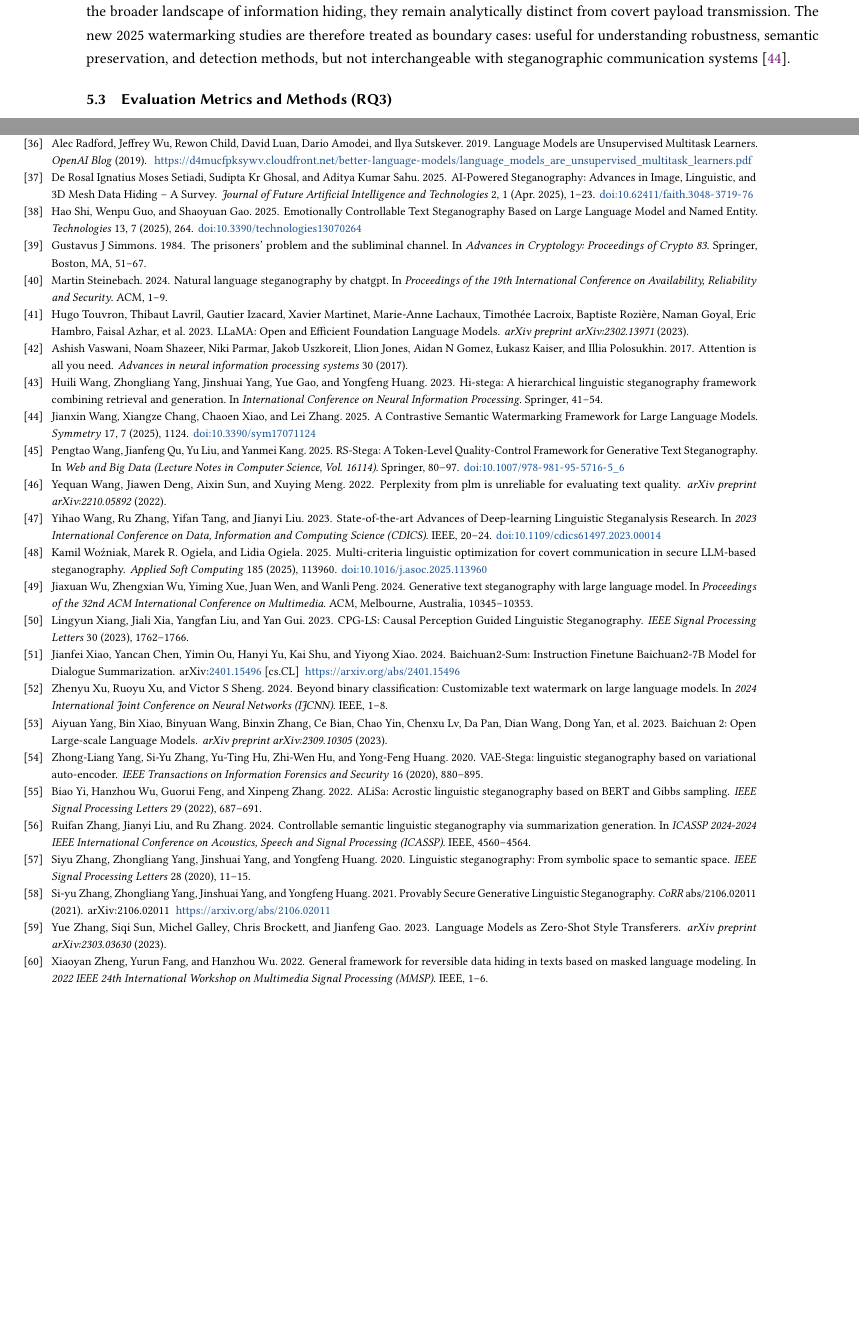
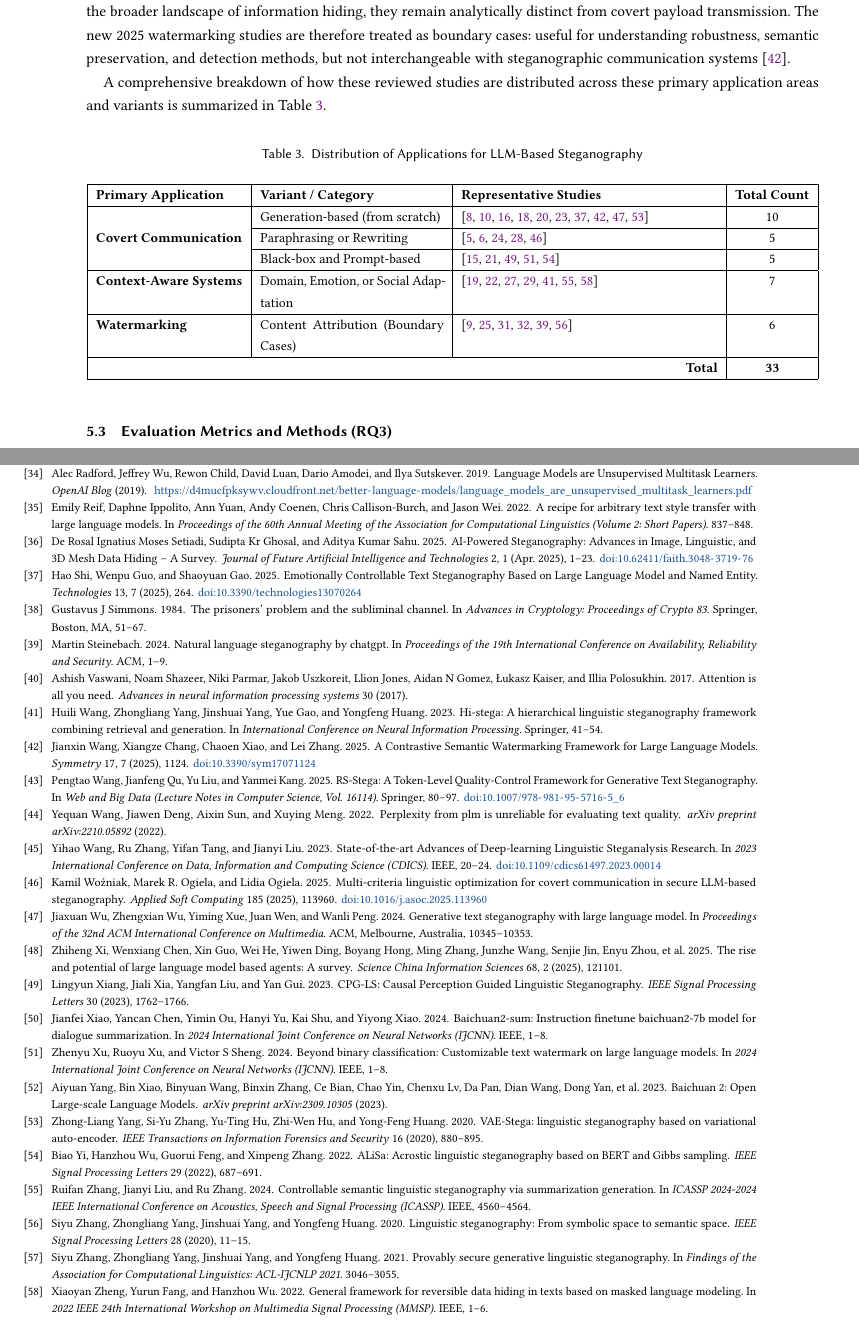
Before and after one commit to NasoohOlabi/SLR-draft, a LaTeX paper (draft.tex, which reads references/bibliography.bib, sections/rq2_applications.tex): two parts of pages 8 and 21 of 34, joined at a grey line, cut so that both start at the same text, the shorter picture padded with empty space. Compiled offline with pdfLaTeX.

Commit message:
docs(manuscript): update paper citations, tables, remove unused figure
- Fix and standardize all bibliography entries with proper conference/journal citations
- Remove unused sunburst chart figure from results section
- Add new application distribution table in RQ2 applications section
- Update in-text study counts and model citations across all sections
- Add missing multirow LaTeX package to draft preamble

```diff
--- a/draft.tex
+++ b/draft.tex
@@ -8,6 +8,7 @@
 \usepackage{tabularx}
 \usepackage{longtable}
 \usepackage{pdflscape}
+\usepackage{multirow}
 \usepackage{pifont} % used for \todo symbol
 \newcommand{\todo}[1]{\textcolor{blue}{#1}}
 \usepackage{float}
--- a/references/bibliography.bib
+++ b/references/bibliography.bib
@@ -143,11 +143,12 @@
   note      = {Early Access}
 }
 
-@article{lin2024zero,
-  title   = {Zero-shot generative linguistic steganography},
-  author  = {Lin, Ke and Luo, Yiyang and Zhang, Zijian and Luo, Ping},
-  journal = {arXiv preprint arXiv:2403.10856},
-  year    = {2024}
+@inproceedings{lin2024zero,
+  title     = {Zero-shot generative linguistic steganography},
+  author    = {Lin, Ke and Luo, Yiyang and Zhang, Zijian and Ping, Luo},
+  booktitle = {Proceedings of the 2024 Conference of the North American Chapter of the Association for Computational Linguistics: Human Language Technologies (Volume 1: Long Papers)},
+  pages     = {5168--5182},
+  year      = {2024}
 }
 
 @inproceedings{kaptchuk2021meteor,
@@ -209,5 +207,9 @@
-  journal = {arXiv preprint arXiv:2303.03630},
-  year    = {2023}
+@inproceedings{reif2022recipe,
+  title     = {A recipe for arbitrary text style transfer with large language models},
+  author    = {Reif, Emily and Ippolito, Daphne and Yuan, Ann and Coenen, Andy and Callison-Burch, Chris and Wei, Jason},
+  booktitle = {Proceedings of the 60th Annual Meeting of the Association for Computational Linguistics (Volume 2: Short Papers)},
+  pages     = {837--848},
+  year      = {2022}
 }
 
 @inproceedings{simmons1984prisoners,
@@ -228,11 +230,15 @@
   address   = {Cambridge, UK}
 }
 
-@article{touvron2023llama,
-  title   = {LLaMA: Open and Efficient Foundation Language Models},
-  author  = {Touvron, Hugo and Lavril, Thibaut and Izacard, Gautier and Martinet, Xavier and Lachaux, Marie-Anne and Lacroix, Timoth{\'e}e and Rozi{\`e}re, Baptiste and Goyal, Naman and Hambro, Eric and Azhar, Faisal and others},
-  journal = {arXiv preprint arXiv:2302.13971},
-  year    = {2023}
+@article{xi2025rise,
+  title     = {The rise and potential of large language model based agents: A survey},
+  author    = {Xi, Zhiheng and Chen, Wenxiang and Guo, Xin and He, Wei and Ding, Yiwen and Hong, Boyang and Zhang, Ming and Wang, Junzhe and Jin, Senjie and Zhou, Enyu and others},
+  journal   = {Science China Information Sciences},
+  volume    = {68},
+  number    = {2},
+  pages     = {121101},
+  year      = {2025},
+  publisher = {Springer}
 }
 
 @article{touvron2023llama2,
@@ -297,3 +303,4 @@
   address   = {Virtual Event, Canada}
 }
 
+@inproceedings{devlin2019bert,
@@ -314,19 +321,15 @@
 
 @article{openai2023gpt4,
   title   = {GPT-4 Technical Report},
-  author  = {OpenAI},
+  author  = {{OpenAI}},
+  year    = {2023},
   journal = {arXiv preprint arXiv:2303.08774},
-  year    = {2023}
+  url     = {https://arxiv.org/abs/2303.08774}
 }
 
-@article{DBLP:journals/corr/abs-2106-02011,
-  author     = {Si{-}yu Zhang and
-                Zhongliang Yang and
-                Jinshuai Yang and
-                Yongfeng Huang},
-  title      = {Provably Secure Generative Linguistic Steganography},
-  journal    = {CoRR},
-  volume     = {abs/2106.02011},
-  year       = {2021},
-  url        = {https://arxiv.org/abs/2106.02011},
-  eprinttype = {arXiv},
+@inproceedings{zhang2021provably,
+  title     = {Provably secure generative linguistic steganography},
+  author    = {Zhang, Siyu and Yang, Zhongliang and Yang, Jinshuai and Huang, Yongfeng},
+  booktitle = {Findings of the Association for Computational Linguistics: ACL-IJCNLP 2021},
+  pages     = {3046--3055},
+  year      = {2021}
@@ -468,16 +463,10 @@
-  archiveprefix = {arXiv},
-  primaryclass  = {cs.CL},
-  url           = {https://arxiv.org/abs/2005.14165}
-}
-
-@misc{xiao2024baichuan2suminstructionfinetunebaichuan27b,
-  title         = {Baichuan2-Sum: Instruction Finetune Baichuan2-7B Model for Dialogue Summarization},
-  author        = {Jianfei Xiao and Yancan Chen and Yimin Ou and Hanyi Yu and Kai Shu and Yiyong Xiao},
-  year          = {2024},
-  eprint        = {2401.15496},
-  archiveprefix = {arXiv},
-  primaryclass  = {cs.CL},
-  url           = {https://arxiv.org/abs/2401.15496}
+@inproceedings{xiao2024baichuan2,
+  title        = {Baichuan2-sum: Instruction finetune baichuan2-7b model for dialogue summarization},
+  author       = {Xiao, Jianfei and Chen, Yancan and Ou, Yimin and Yu, Hanyi and Shu, Kai and Xiao, Yiyong},
+  booktitle    = {2024 International Joint Conference on Neural Networks (IJCNN)},
+  pages        = {1--8},
+  year         = {2024},
+  organization = {IEEE}
 }
 
 @article{radford2019gpt2,
@@ -710,3 +695,4 @@
   year    = {2022}
 }
 
+@inproceedings{fang2025wrong,
@@ -718,4 +702,8 @@
+  volume    = {2025},
+  pages     = {94541--94563},
+  year      = {2025}
 }
+
 @article{hu2024perplexity,
   title   = {Can Perplexity Reflect Large Language Model's Ability in Long Text Understanding?},
   author  = {Hu, Yutong and Huang, Quzhe and Tao, Mingxu and Zhang, Chen and Feng, Yansong},
--- a/sections/rq2_applications.tex
+++ b/sections/rq2_applications.tex
@@ -7,30 +7,57 @@ Within this application space, the reviewed papers explore several operational v
 
 Although adjacent topics such as watermarking, authorship attribution, or prompt-hiding attacks are relevant to the broader landscape of information hiding, they remain analytically distinct from covert payload transmission. The new 2025 watermarking studies are therefore treated as boundary cases: useful for understanding robustness, semantic preservation, and detection methods, but not interchangeable with steganographic communication systems \cite{wang2025contrastive}.
 
+A comprehensive breakdown of how these reviewed studies are distributed across these primary application areas and variants is summarized in Table~\ref{tab:app_distribution}.
+
+\begin{table}[H]
+	\centering
+	\small
+	\caption{Distribution of Applications for LLM-Based Steganography}
+	\label{tab:app_distribution}
+	\begin{tabular}{|p{0.2\linewidth}|p{0.25\linewidth}|p{0.35\linewidth}|c|}
+		\hline
+		\textbf{Primary Application}                   & \textbf{Variant / Category}           & \textbf{Representative Studies}                                                                                                                                                 & \textbf{Total Count} \\
+		\hline
+		\multirow{3}{*}{\textbf{Covert Communication}} & Generation-based (from scratch)       & \cite{yang2020vae,kaptchuk2021meteor,ding2023discop,li2023rewriting,ding2023context,wu2024generative,lin2024zero,wang2025contrastive,kuznetsov2025deepstego,shi2025emotionally} & 10                   \\
+		\cline{2-4}
+		                                               & Paraphrasing or Rewriting             & \cite{chen2025cdea,wozniak2025multicriteria,lin2025positionagnostic,ou2025multigranularity,chen2025activetwo}                                                                   & 5                    \\
+		\cline{2-4}
+		                                               & Black-box and Prompt-based            & \cite{ji2024principled,yi2022alisa,li2024semantic,xu2024beyond,xiang2023cpg}                                                                                                    & 5                    \\
+		\hline
+		\textbf{Context-Aware Systems}                 & Domain, Emotion, or Social Adaptation & \cite{liao2024co,zhang2024controllable,munyer2024deeptextmark,pang2024fremax,zheng2022general,wang2023hi,li2024imperceptible}                                                   & 7                    \\
+		\hline
+		\textbf{Watermarking}                          & Content Attribution (Boundary Cases)  & \cite{ding2023joint,zhang2020linguistic,steinebach2024natural,qiang2023natural,qi2024provably,math9212829}                                                                      & 6                    \\
+		\hline
+		\multicolumn{3}{|r|}{\textbf{Total}}           & \textbf{33}                                                                                                                                                                                                                                    \\
+		\hline
+	\end{tabular}
+\end{table}
+
+
 % \subsubsection{Primary Applications}
 
 % \begin{table}[ht]
-%   \centering
-%   \small
-%   \begin{tabular}{|p{4cm}|p{2cm}|p{2cm}|p{4cm}|}
-%     \hline
-%     \textbf{Application Domain} & \textbf{Percentage} & \textbf{Studies} & \textbf{Key Examples}              \\
-%     \hline
-%     Covert Communication        & 60\%                & 19               & DAIRstega, Co-Stega, FreStega      \\
-%     \hline
-%     Content Watermarking        & 25\%                & 8                & DeepTextMark, Natural Watermarking \\
-%     \hline
-%     Fingerprinting              & 8\%                 & 3                & Model identification, licensing    \\
-%     \hline
-%     Adversarial Attacks         & 4\%                 & 1                & StegoAttack                        \\
-%     \hline
-%     Data Exfiltration           & 2\%                 & 1                & TrojanStego                        \\
-%     \hline
-%     Social Media Hiding         & 1\%                 & 1                & Hi-stega                           \\
-%     \hline
-%   \end{tabular}
-%   \caption{Distribution of applications across reviewed studies}
-%   \label{tab:applications}
+% 	\centering
+% 	\small
+% 	\begin{tabular}{|p{4cm}|p{2cm}|p{2cm}|p{4cm}|}
+% 		\hline
+% 		\textbf{Application Domain} & \textbf{Percentage} & \textbf{Studies} & \textbf{Key Examples}              \\
+% 		\hline
+% 		Covert Communication        & 60\%                & 19               & DAIRstega, Co-Stega, FreStega      \\
+% 		\hline
+% 		Content Watermarking        & 25\%                & 8                & DeepTextMark, Natural Watermarking \\
+% 		\hline
+% 		Fingerprinting              & 8\%                 & 3                & Model identification, licensing    \\
+% 		\hline
+% 		Adversarial Attacks         & 4\%                 & 1                & StegoAttack                        \\
+% 		\hline
+% 		Data Exfiltration           & 2\%                 & 1                & TrojanStego                        \\
+% 		\hline
+% 		Social Media Hiding         & 1\%                 & 1                & Hi-stega                           \\
+% 		\hline
+% 	\end{tabular}
+% 	\caption{Distribution of applications across reviewed studies}
+% 	\label{tab:applications}
 % \end{table}
 
 % \subsubsection{Covert Communication Applications}
```
Also changed, not shown: sections/background.tex (+1 -1 lines), sections/introduction.tex (+2 -2 lines), sections/llm_approaches.tex (+3 -3 lines), sections/related_reviews.tex (+1 -1 lines), sections/results.tex (+0 -10 lines), sections/rq1_literature_state.tex (+7 -7 lines), sections/rq3_evaluation_metrics.tex (+2 -2 lines), references/bibliography.bib (51 more changed lines).
